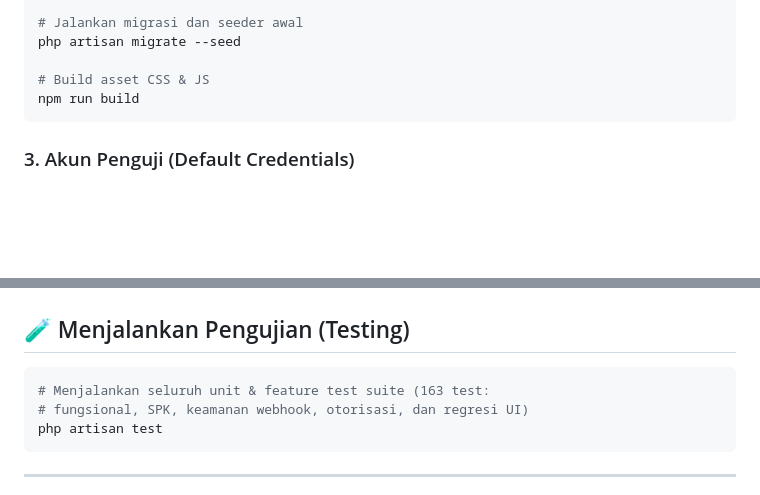
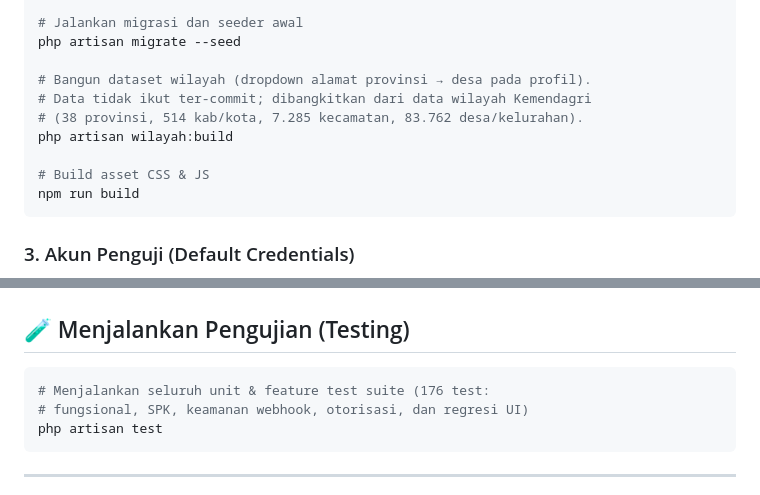
Before and after one commit to Binyok/Kulaan, a Markdown page: README.md, 2 parts joined by grey strips. Drawn GitHub-style; blank space fills up the shorter version.

Commit message:
docs: langkah bangun dataset wilayah + jumlah test terbaru

````diff
--- a/README.md
+++ b/README.md
@@ -171,6 +171,11 @@ php artisan key:generate
 # Jalankan migrasi dan seeder awal
 php artisan migrate --seed
 
+# Bangun dataset wilayah (dropdown alamat provinsi → desa pada profil).
+# Data tidak ikut ter-commit; dibangkitkan dari data wilayah Kemendagri
+# (38 provinsi, 514 kab/kota, 7.285 kecamatan, 83.762 desa/kelurahan).
+php artisan wilayah:build
+
 # Build asset CSS & JS
 npm run build
 ```
@@ -228,7 +233,7 @@ Untuk performa optimal saat presentasi, pengujian menyeluruh, atau deployment se
 ## 🧪 Menjalankan Pengujian (Testing)
 
 ```bash
-# Menjalankan seluruh unit & feature test suite (163 test:
+# Menjalankan seluruh unit & feature test suite (176 test:
 # fungsional, SPK, keamanan webhook, otorisasi, dan regresi UI)
 php artisan test
 ```
````
